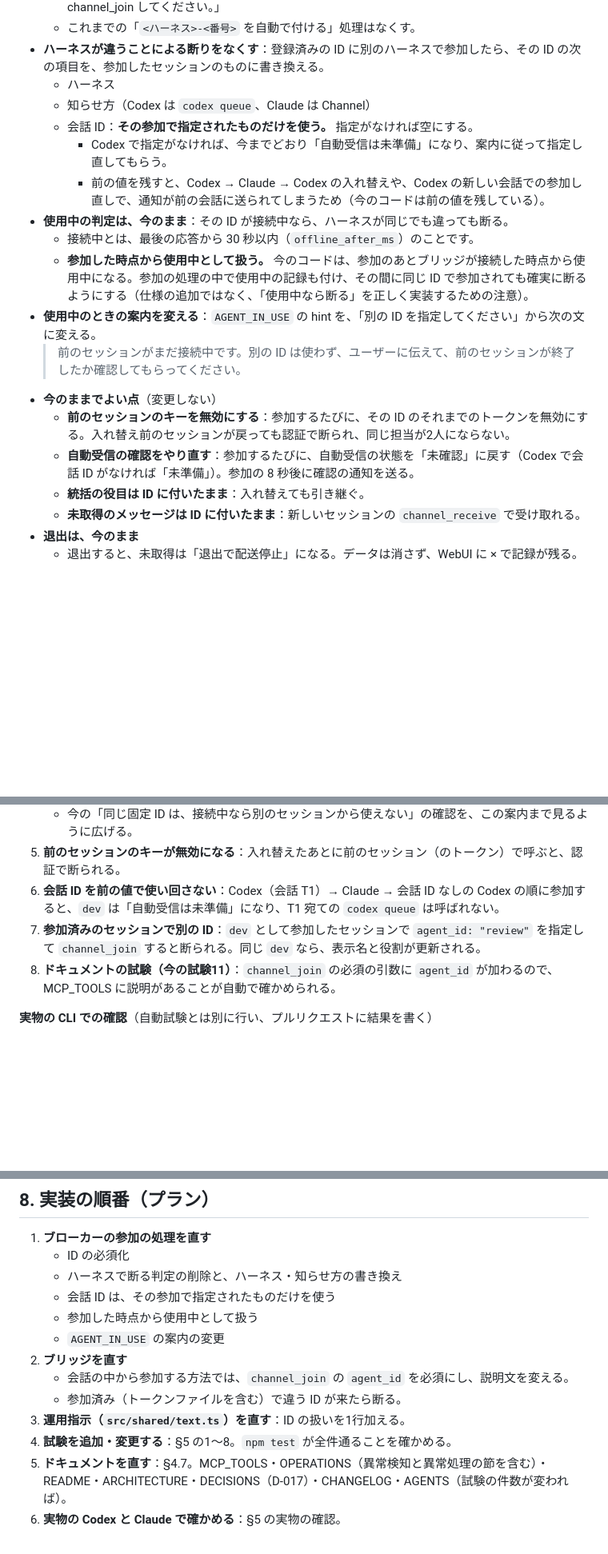
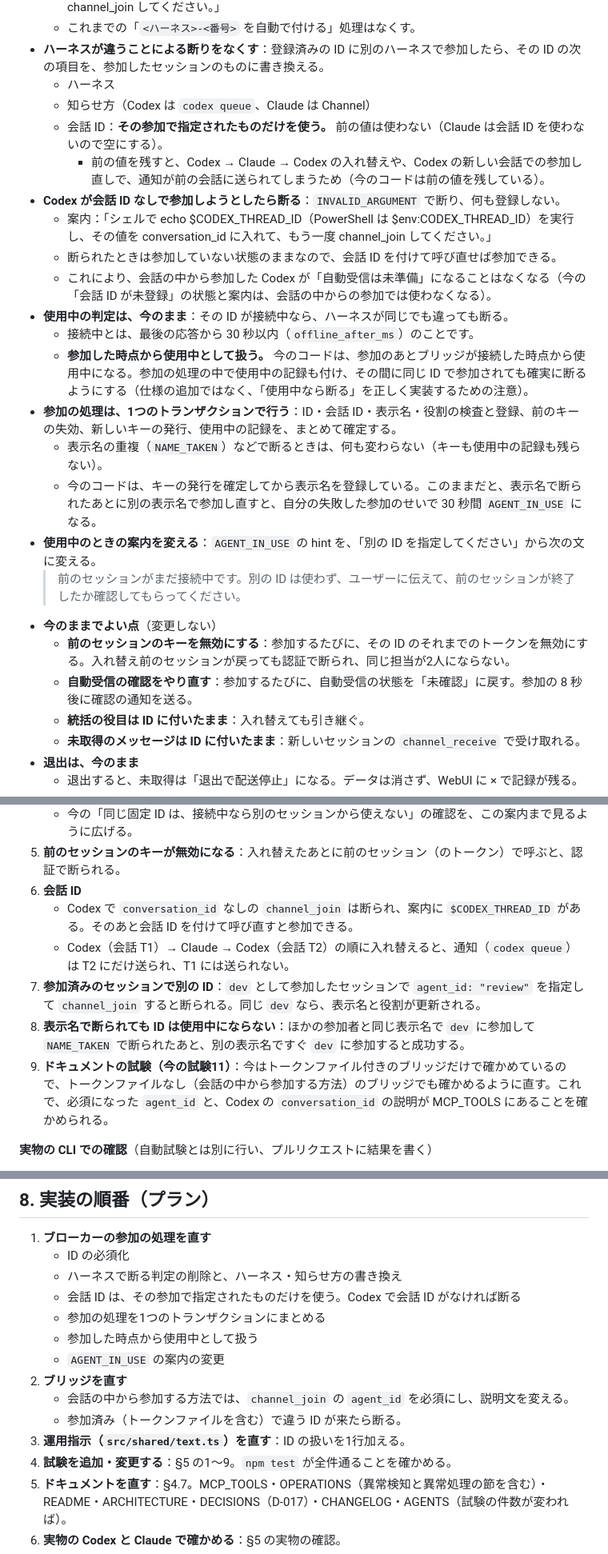
Before and after one commit to Ramo-Inc/Catchball, a Markdown page: docs/design/role-id-takeover.md, 3 parts joined by grey strips. Shown at 80% size. Rendered like a GitHub page; blank space fills up the shorter version.

Commit message:
役割の ID の仕様：Codex の会話 ID なしの参加は断る、参加の処理を1つのトランザクションにする
Co-Authored-By: Claude Opus 5.5 <noreply@anthropic.com>
Claude-Session: https://claude.ai/code/session_01JqNr8KXAGAcp6wRZp5HUSs

```diff
--- a/docs/design/role-id-takeover.md
+++ b/docs/design/role-id-takeover.md
@@ -79,17 +79,23 @@
 - **ハーネスが違うことによる断りをなくす**：登録済みの ID に別のハーネスで参加したら、その ID の次の項目を、参加したセッションのものに書き換える。
   - ハーネス
   - 知らせ方（Codex は `codex queue`、Claude は Channel）
-  - 会話 ID：**その参加で指定されたものだけを使う。** 指定がなければ空にする。
-    - Codex で指定がなければ、今までどおり「自動受信は未準備」になり、案内に従って指定し直してもらう。
+  - 会話 ID：**その参加で指定されたものだけを使う。** 前の値は使わない（Claude は会話 ID を使わないので空にする）。
     - 前の値を残すと、Codex → Claude → Codex の入れ替えや、Codex の新しい会話での参加し直しで、通知が前の会話に送られてしまうため（今のコードは前の値を残している）。
+- **Codex が会話 ID なしで参加しようとしたら断る**：`INVALID_ARGUMENT` で断り、何も登録しない。
+  - 案内：「シェルで echo $CODEX_THREAD_ID（PowerShell は $env:CODEX_THREAD_ID）を実行し、その値を conversation_id に入れて、もう一度 channel_join してください。」
+  - 断られたときは参加していない状態のままなので、会話 ID を付けて呼び直せば参加できる。
+  - これにより、会話の中から参加した Codex が「自動受信は未準備」になることはなくなる（今の「会話 ID が未登録」の状態と案内は、会話の中からの参加では使わなくなる）。
 - **使用中の判定は、今のまま**：その ID が接続中なら、ハーネスが同じでも違っても断る。
   - 接続中とは、最後の応答から 30 秒以内（`offline_after_ms`）のことです。
   - **参加した時点から使用中として扱う。** 今のコードは、参加のあとブリッジが接続した時点から使用中になる。参加の処理の中で使用中の記録も付け、その間に同じ ID で参加されても確実に断るようにする（仕様の追加ではなく、「使用中なら断る」を正しく実装するための注意）。
+- **参加の処理は、1つのトランザクションで行う**：ID・会話 ID・表示名・役割の検査と登録、前のキーの失効、新しいキーの発行、使用中の記録を、まとめて確定する。
+  - 表示名の重複（`NAME_TAKEN`）などで断るときは、何も変わらない（キーも使用中の記録も残らない）。
+  - 今のコードは、キーの発行を確定してから表示名を登録している。このままだと、表示名で断られたあとに別の表示名で参加し直すと、自分の失敗した参加のせいで 30 秒間 `AGENT_IN_USE` になる。
 - **使用中のときの案内を変える**：`AGENT_IN_USE` の hint を、「別の ID を指定してください」から次の文に変える。
   > 前のセッションがまだ接続中です。別の ID は使わず、ユーザーに伝えて、前のセッションが終了したか確認してもらってください。
 - **今のままでよい点**（変更しない）
   - **前のセッションのキーを無効にする**：参加するたびに、その ID のそれまでのトークンを無効にする。入れ替え前のセッションが戻っても認証で断られ、同じ担当が2人にならない。
-  - **自動受信の確認をやり直す**：参加するたびに、自動受信の状態を「未確認」に戻す（Codex で会話 ID がなければ「未準備」）。参加の 8 秒後に確認の通知を送る。
+  - **自動受信の確認をやり直す**：参加するたびに、自動受信の状態を「未確認」に戻す。参加の 8 秒後に確認の通知を送る。
   - **統括の役目は ID に付いたまま**：入れ替えても引き継ぐ。
   - **未取得のメッセージは ID に付いたまま**：新しいセッションの `channel_receive` で受け取れる。
 - **退出は、今のまま**
@@ -169,9 +175,12 @@
 4. **使用中の ID**：接続中の `dev` に別のセッションが参加しようとすると、`AGENT_IN_USE` になり、案内に「別の ID は使わず、ユーザーに確認」の旨がある。
    - 今の「同じ固定 ID は、接続中なら別のセッションから使えない」の確認を、この案内まで見るように広げる。
 5. **前のセッションのキーが無効になる**：入れ替えたあとに前のセッション（のトークン）で呼ぶと、認証で断られる。
-6. **会話 ID を前の値で使い回さない**：Codex（会話 T1）→ Claude → 会話 ID なしの Codex の順に参加すると、`dev` は「自動受信は未準備」になり、T1 宛ての `codex queue` は呼ばれない。
+6. **会話 ID**
+   - Codex で `conversation_id` なしの `channel_join` は断られ、案内に `$CODEX_THREAD_ID` がある。そのあと会話 ID を付けて呼び直すと参加できる。
+   - Codex（会話 T1）→ Claude → Codex（会話 T2）の順に入れ替えると、通知（`codex queue`）は T2 にだけ送られ、T1 には送られない。
 7. **参加済みのセッションで別の ID**：`dev` として参加したセッションで `agent_id: "review"` を指定して `channel_join` すると断られる。同じ `dev` なら、表示名と役割が更新される。
-8. **ドキュメントの試験（今の試験11）**：`channel_join` の必須の引数に `agent_id` が加わるので、MCP_TOOLS に説明があることが自動で確かめられる。
+8. **表示名で断られても ID は使用中にならない**：ほかの参加者と同じ表示名で `dev` に参加して `NAME_TAKEN` で断られたあと、別の表示名ですぐ `dev` に参加すると成功する。
+9. **ドキュメントの試験（今の試験11）**：今はトークンファイル付きのブリッジだけで確かめているので、トークンファイルなし（会話の中から参加する方法）のブリッジでも確かめるように直す。これで、必須になった `agent_id` と、Codex の `conversation_id` の説明が MCP_TOOLS にあることを確かめられる。
 
 **実物の CLI での確認**（自動試験とは別に行い、プルリクエストに結果を書く）
 - 実物の Codex に「ID は dev で参加して」と頼み、そのあとセッションを閉じる。
@@ -203,14 +212,15 @@
 1. **ブローカーの参加の処理を直す**
    - ID の必須化
    - ハーネスで断る判定の削除と、ハーネス・知らせ方の書き換え
-   - 会話 ID は、その参加で指定されたものだけを使う
+   - 会話 ID は、その参加で指定されたものだけを使う。Codex で会話 ID がなければ断る
+   - 参加の処理を1つのトランザクションにまとめる
    - 参加した時点から使用中として扱う
    - `AGENT_IN_USE` の案内の変更
 2. **ブリッジを直す**
    - 会話の中から参加する方法では、`channel_join` の `agent_id` を必須にし、説明文を変える。
    - 参加済み（トークンファイルを含む）で違う ID が来たら断る。
 3. **運用指示（`src/shared/text.ts`）を直す**：ID の扱いを1行加える。
-4. **試験を追加・変更する**：§5 の1〜8。`npm test` が全件通ることを確かめる。
+4. **試験を追加・変更する**：§5 の1〜9。`npm test` が全件通ることを確かめる。
 5. **ドキュメントを直す**：§4.7。MCP_TOOLS・OPERATIONS（異常検知と異常処理の節を含む）・README・ARCHITECTURE・DECISIONS（D-017）・CHANGELOG・AGENTS（試験の件数が変われば）。
 6. **実物の Codex と Claude で確かめる**：§5 の実物の確認。
 7. **プルリクエストを作って `main` に取り込む**：この文書の状態を「実装済み」にする。
```
